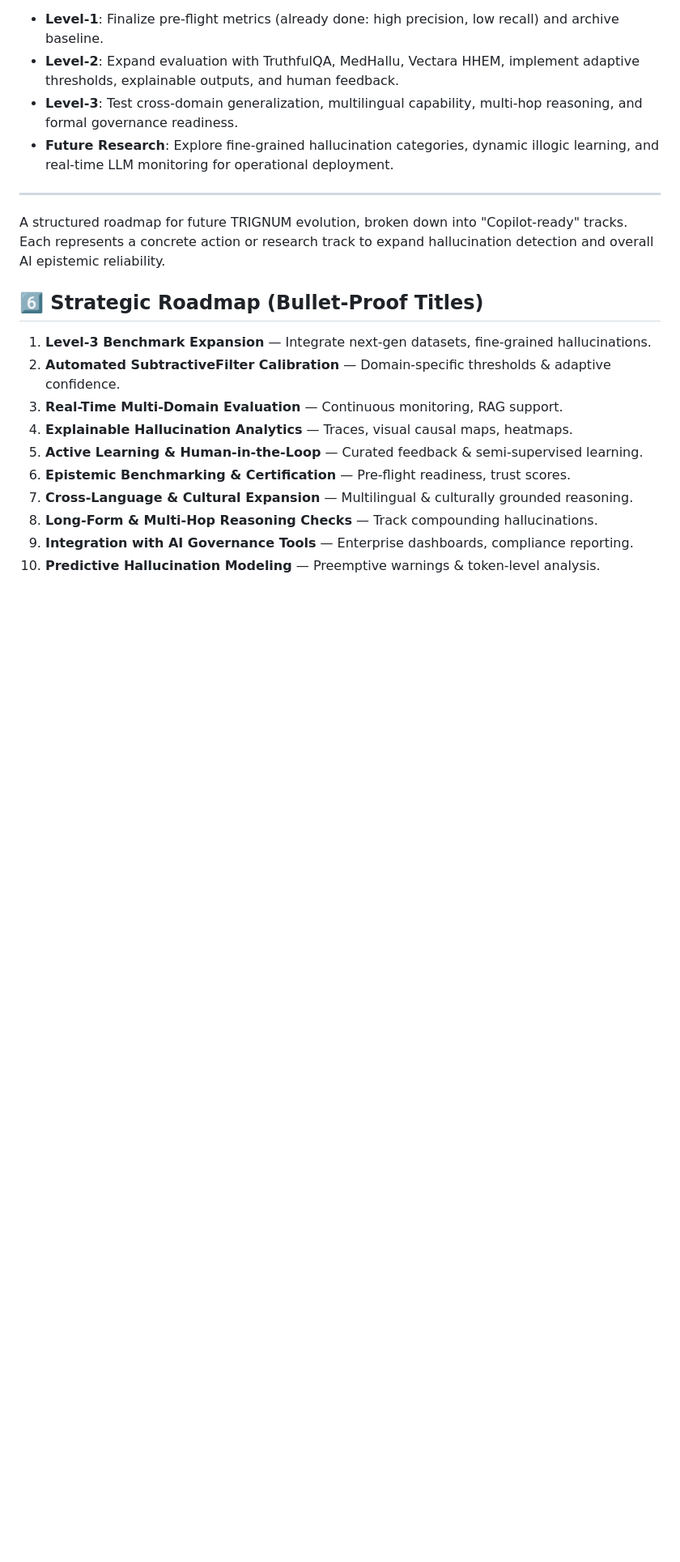
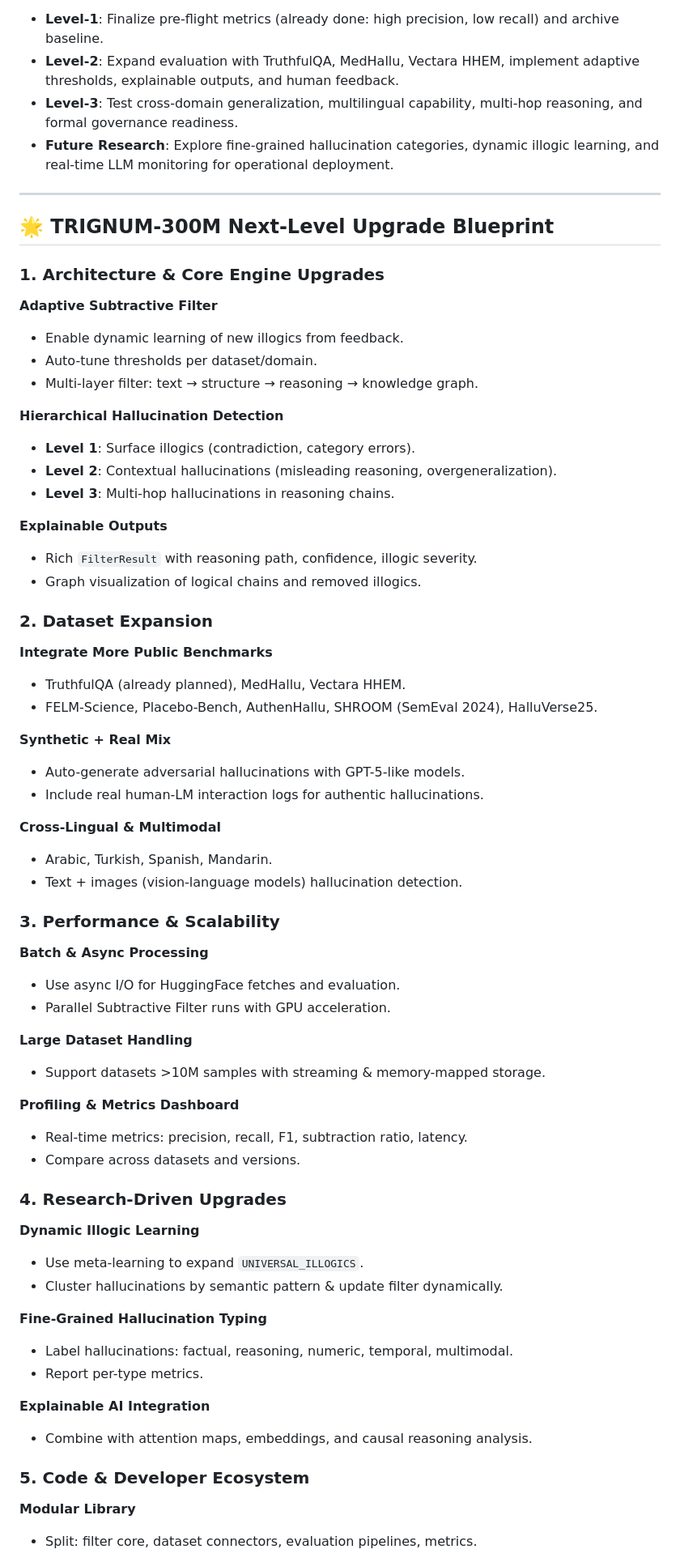
Before and after one commit to Codfski/TRIGNUM-300M-TCHIP, a Markdown page: TRIGNUM_ROADMAP.md, the part around one of its changes. Shown at 81% size. Drawn GitHub-style; blank space fills up the shorter version.

```diff
--- a/TRIGNUM_ROADMAP.md
+++ b/TRIGNUM_ROADMAP.md
@@ -72,17 +72,79 @@ gantt
 
 ---
 
-A structured roadmap for future TRIGNUM evolution, broken down into "Copilot-ready" tracks. Each represents a concrete action or research track to expand hallucination detection and overall AI epistemic reliability.
+## 🌟 TRIGNUM-300M Next-Level Upgrade Blueprint
 
-## 6️⃣ Strategic Roadmap (Bullet-Proof Titles)
+### 1. Architecture & Core Engine Upgrades
 
-1. **Level-3 Benchmark Expansion** — Integrate next-gen datasets, fine-grained hallucinations.
-2. **Automated SubtractiveFilter Calibration** — Domain-specific thresholds & adaptive confidence.
-3. **Real-Time Multi-Domain Evaluation** — Continuous monitoring, RAG support.
-4. **Explainable Hallucination Analytics** — Traces, visual causal maps, heatmaps.
-5. **Active Learning & Human-in-the-Loop** — Curated feedback & semi-supervised learning.
-6. **Epistemic Benchmarking & Certification** — Pre-flight readiness, trust scores.
-7. **Cross-Language & Cultural Expansion** — Multilingual & culturally grounded reasoning.
-8. **Long-Form & Multi-Hop Reasoning Checks** — Track compounding hallucinations.
-9. **Integration with AI Governance Tools** — Enterprise dashboards, compliance reporting.
-10. **Predictive Hallucination Modeling** — Preemptive warnings & token-level analysis.
+**Adaptive Subtractive Filter**
+
+- Enable dynamic learning of new illogics from feedback.
+- Auto-tune thresholds per dataset/domain.
+- Multi-layer filter: text → structure → reasoning → knowledge graph.
+
+**Hierarchical Hallucination Detection**
+
+- **Level 1**: Surface illogics (contradiction, category errors).
+- **Level 2**: Contextual hallucinations (misleading reasoning, overgeneralization).
+- **Level 3**: Multi-hop hallucinations in reasoning chains.
+
+**Explainable Outputs**
+
+- Rich `FilterResult` with reasoning path, confidence, illogic severity.
+- Graph visualization of logical chains and removed illogics.
+
+### 2. Dataset Expansion
+
+**Integrate More Public Benchmarks**
+
+- TruthfulQA (already planned), MedHallu, Vectara HHEM.
+- FELM-Science, Placebo-Bench, AuthenHallu, SHROOM (SemEval 2024), HalluVerse25.
+
+**Synthetic + Real Mix**
+
+- Auto-generate adversarial hallucinations with GPT-5-like models.
+- Include real human-LM interaction logs for authentic hallucinations.
+
+**Cross-Lingual & Multimodal**
+
+- Arabic, Turkish, Spanish, Mandarin.
+- Text + images (vision-language models) hallucination detection.
+
+### 3. Performance & Scalability
+
+**Batch & Async Processing**
+
+- Use async I/O for HuggingFace fetches and evaluation.
+- Parallel Subtractive Filter runs with GPU acceleration.
+
+**Large Dataset Handling**
+
+- Support datasets >10M samples with streaming & memory-mapped storage.
+
+**Profiling & Metrics Dashboard**
+
+- Real-time metrics: precision, recall, F1, subtraction ratio, latency.
+- Compare across datasets and versions.
+
+### 4. Research-Driven Upgrades
+
+**Dynamic Illogic Learning**
+
+- Use meta-learning to expand `UNIVERSAL_ILLOGICS`.
+- Cluster hallucinations by semantic pattern & update filter dynamically.
+
+**Fine-Grained Hallucination Typing**
+
+- Label hallucinations: factual, reasoning, numeric, temporal, multimodal.
+- Report per-type metrics.
+
+**Explainable AI Integration**
+
+- Combine with attention maps, embeddings, and causal reasoning analysis.
+
+### 5. Code & Developer Ecosystem
+
+**Modular Library**
+
+- Split: filter core, dataset connectors, evaluation pipelines, metrics.
+
```
Also changed, not shown: other parts of TRIGNUM_ROADMAP.md (+72 -7 lines).
